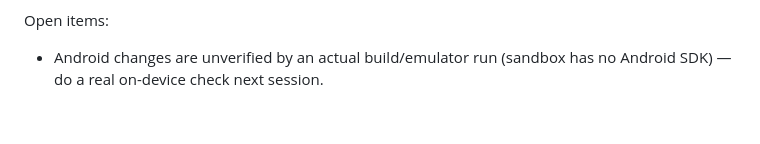
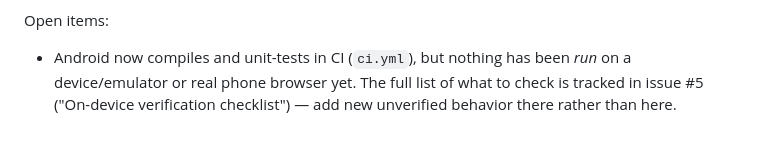
Before and after one commit to anshumanacharya/chess-game-, a Markdown page: CLAUDE.md, the part around the change. Rendered like a GitHub page.

Commit message:
CLAUDE.md: point open on-device checks at issue #5
Co-Authored-By: Claude Opus 5.5 <noreply@anthropic.com>
Claude-Session: https://claude.ai/code/session_0149JAUCJTRTuyJhdcXjNCp1

```diff
--- a/CLAUDE.md
+++ b/CLAUDE.md
@@ -162,5 +162,7 @@ The stale in-progress task list in the repo (Gradle scaffolding era) is
 outdated — bot integration is done on both platforms, not pending.
 
 Open items:
-- Android changes are unverified by an actual build/emulator run (sandbox
-  has no Android SDK) — do a real on-device check next session.
+- Android now compiles and unit-tests in CI (`ci.yml`), but nothing has been
+  *run* on a device/emulator or real phone browser yet. The full list of
+  what to check is tracked in issue #5 ("On-device verification
+  checklist") — add new unverified behavior there rather than here.
```
